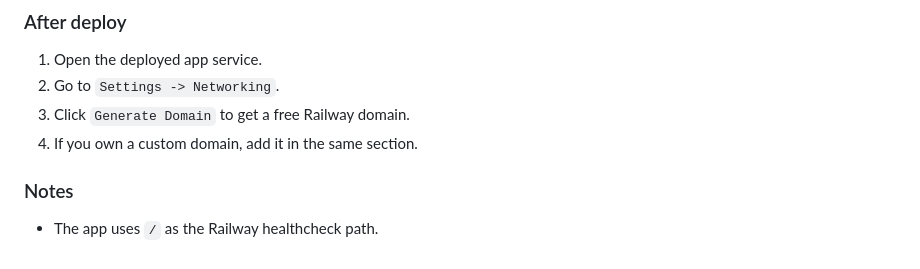
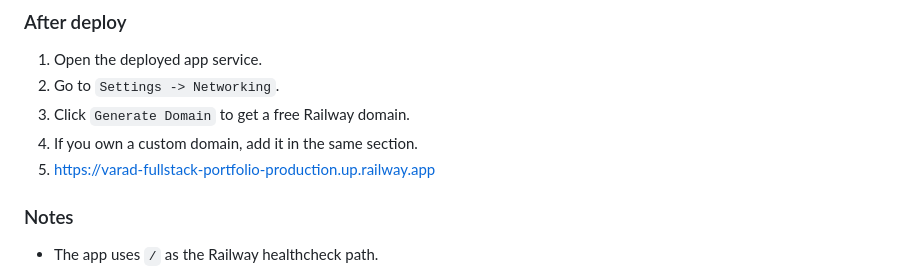
Before and after one commit to varadkachave/varad-fullstack-portfolio, a Markdown page: README.md, the part around the change. Rendered like a GitHub page.

```diff
--- a/README.md
+++ b/README.md
@@ -134,6 +134,7 @@ If your database service has a different name, replace `MySQL` with that exact R
 2. Go to `Settings -> Networking`.
 3. Click `Generate Domain` to get a free Railway domain.
 4. If you own a custom domain, add it in the same section.
+5. https://varad-fullstack-portfolio-production.up.railway.app
 
 ### Notes
 
```
